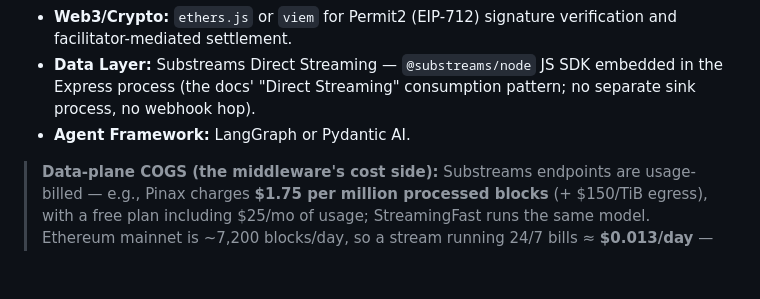
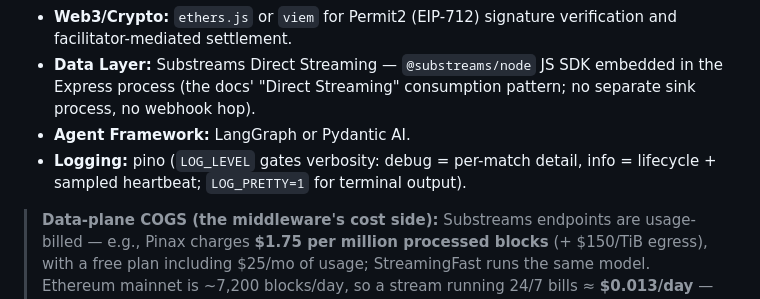
Before and after one commit to roderickhodgson/AgentTether, a Markdown page: README.md, the part around one of its changes. Rendered like a GitHub page; blank space fills up the shorter version.

```diff
--- a/README.md
+++ b/README.md
@@ -17,6 +17,7 @@ AgentTether lets autonomous AI agents provision and pay for conditional, asynchr
 * **Web3/Crypto:** `ethers.js` or `viem` for Permit2 (EIP-712) signature verification and facilitator-mediated settlement.
 * **Data Layer:** Substreams Direct Streaming — `@substreams/node` JS SDK embedded in the Express process (the docs' "Direct Streaming" consumption pattern; no separate sink process, no webhook hop).
 * **Agent Framework:** LangGraph or Pydantic AI.
+* **Logging:** pino (`LOG_LEVEL` gates verbosity: debug = per-match detail, info = lifecycle + sampled heartbeat; `LOG_PRETTY=1` for terminal output).
 
 > **Data-plane COGS (the middleware's cost side):** Substreams endpoints are usage-billed — e.g., Pinax charges **$1.75 per million processed blocks** (+ $150/TiB egress), with a free plan including $25/mo of usage; StreamingFast runs the same model. Ethereum mainnet is ~7,200 blocks/day, so a stream running 24/7 bills ≈ **$0.013/day** — a demo window costs fractions of a cent, and the free tier's included usage covers ~5 years of continuous streaming. Because cost scales with **stream uptime, not with intents or events**, one shared long-lived stream serving all intents (2.2) is the right shape, and marginal cost per delivered event is ≈ $0 — a handful of delivered events per day covers the stream entirely. The production cost lever we don't control: billed blocks include *every* block the module processes, and the published `.spkg`s ship no block-index filter tuned to our needs (see risk #5) — noise at hackathon scale, but as a product a custom module with a USDC-log index filter would cut billed blocks ~100×.
 
```
Also changed, not shown: other parts of README.md (+2 -2 lines), AGENTS.md (+1 -0 lines).
